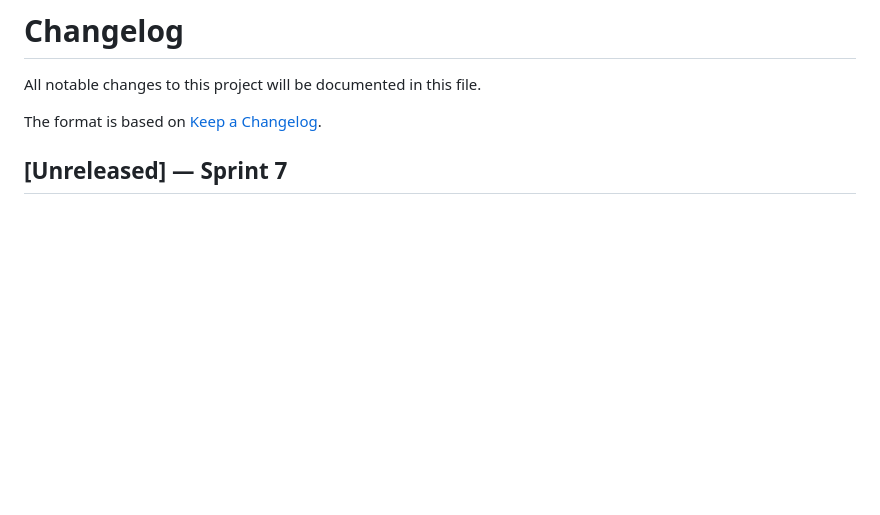
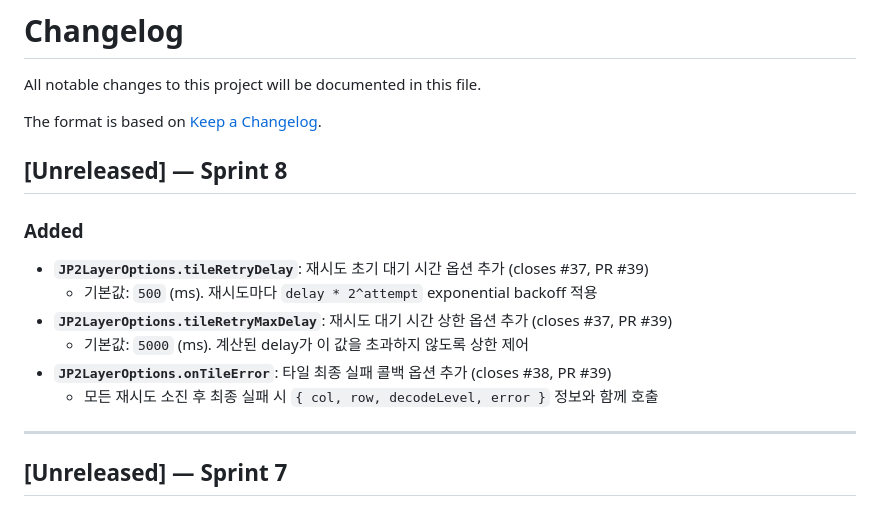
Before and after one commit to conaonda/OpenLayersJP2Provider, a Markdown page: CHANGELOG.md, the part around the change. Rendered like a GitHub page; blank space fills up the shorter version.

```diff
--- a/CHANGELOG.md
+++ b/CHANGELOG.md
@@ -3,6 +3,18 @@
 All notable changes to this project will be documented in this file.
 
 The format is based on [Keep a Changelog](https://keepachangelog.com/en/1.0.0/).
+
+## [Unreleased] — Sprint 8
+
+### Added
+- **`JP2LayerOptions.tileRetryDelay`**: 재시도 초기 대기 시간 옵션 추가 (closes #37, PR #39)
+  - 기본값: `500` (ms). 재시도마다 `delay * 2^attempt` exponential backoff 적용
+- **`JP2LayerOptions.tileRetryMaxDelay`**: 재시도 대기 시간 상한 옵션 추가 (closes #37, PR #39)
+  - 기본값: `5000` (ms). 계산된 delay가 이 값을 초과하지 않도록 상한 제어
+- **`JP2LayerOptions.onTileError`**: 타일 최종 실패 콜백 옵션 추가 (closes #38, PR #39)
+  - 모든 재시도 소진 후 최종 실패 시 `{ col, row, decodeLevel, error }` 정보와 함께 호출
+
+---
 
 ## [Unreleased] — Sprint 7
 
```
Also changed, not shown: README.md (+3 -0 lines).
